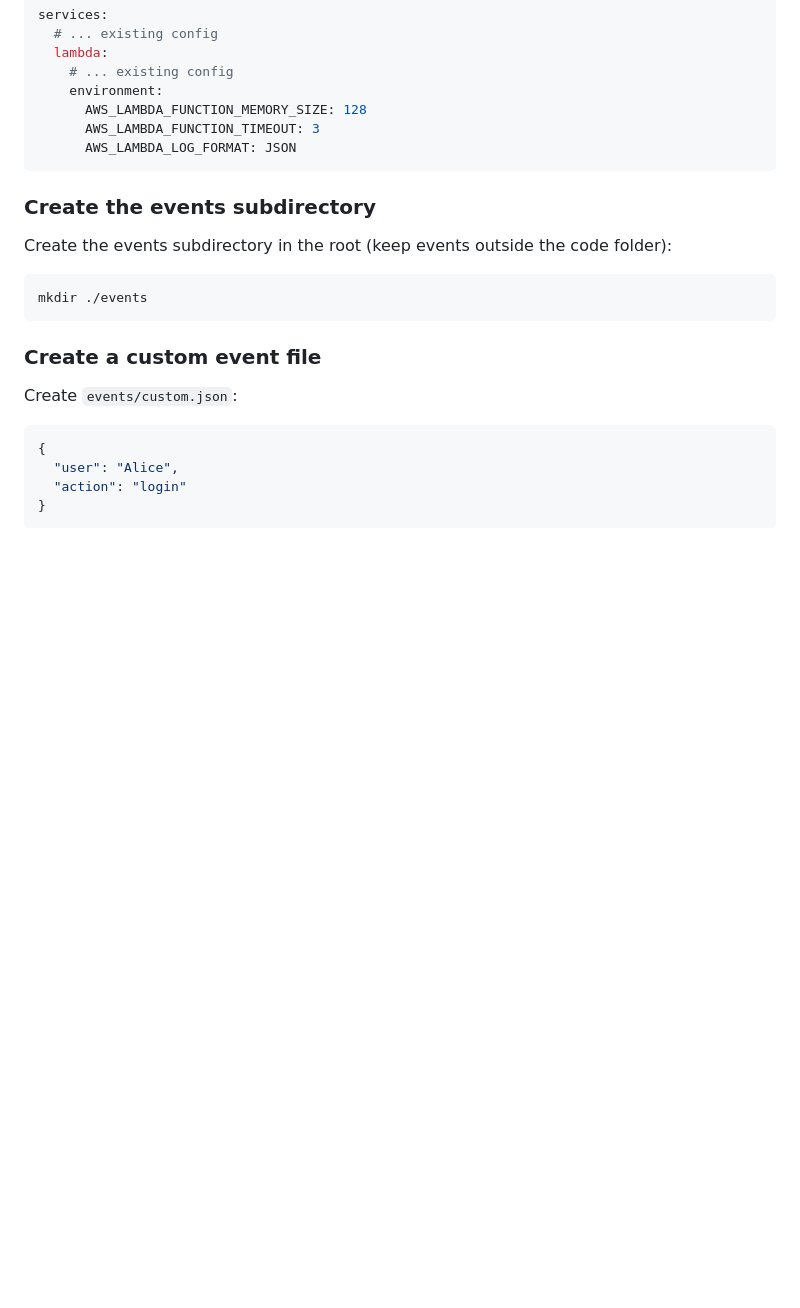
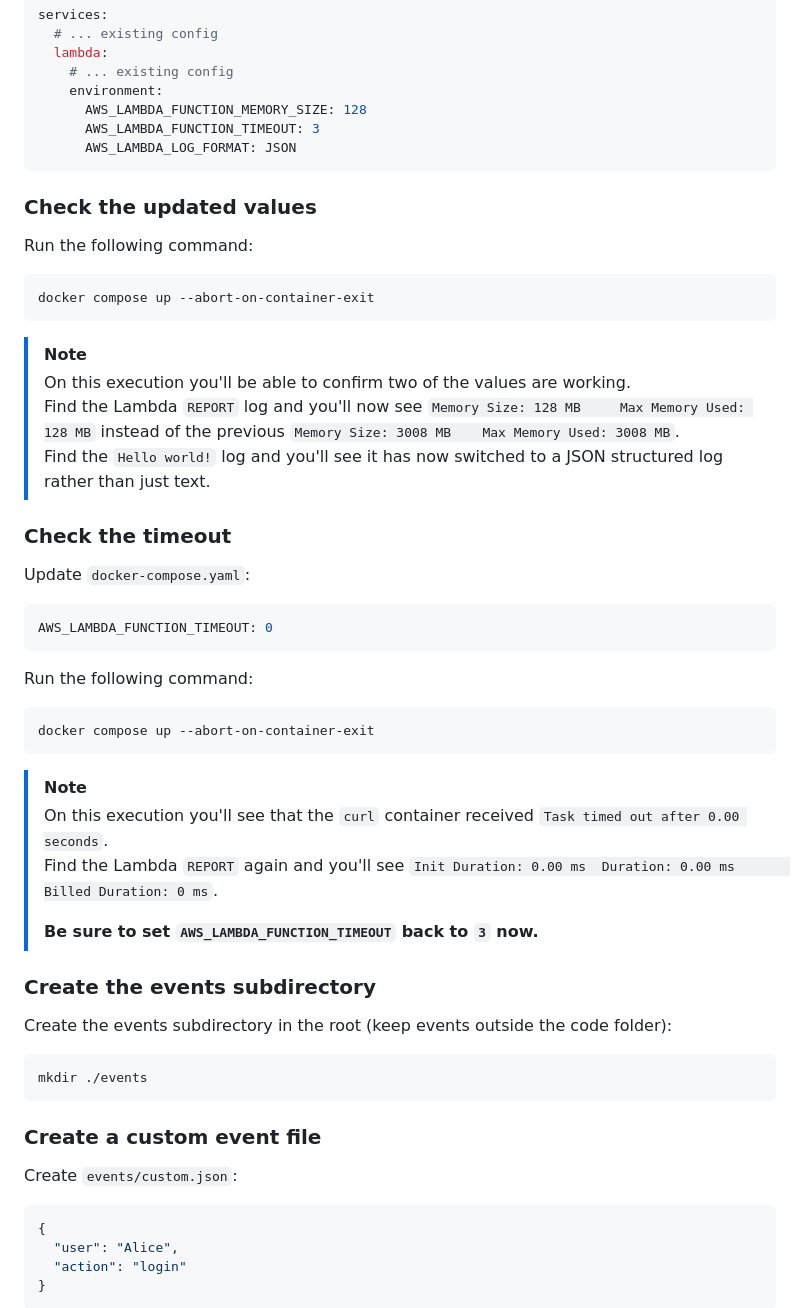
Before and after one commit to daemon-labs-resources/docker-local-aws-lambda, a Markdown page: README.md, the part around the change. Rendered like a GitHub page; blank space fills up the shorter version.

````diff
--- a/README.md
+++ b/README.md
@@ -393,6 +393,39 @@ services:
       AWS_LAMBDA_LOG_FORMAT: JSON
 ```
 
+### Check the updated values
+
+Run the following command:
+
+```shell
+docker compose up --abort-on-container-exit
+```
+
+> [!NOTE]
+> On this execution you'll be able to confirm two of the values are working.
+> Find the Lambda `REPORT` log and you'll now see `Memory Size: 128 MB     Max Memory Used: 128 MB` instead of the previous `Memory Size: 3008 MB    Max Memory Used: 3008 MB`.
+> Find the `Hello world!` log and you'll see it has now switched to a JSON structured log rather than just text.
+
+### Check the timeout
+
+Update `docker-compose.yaml`:
+
+```yaml
+AWS_LAMBDA_FUNCTION_TIMEOUT: 0
+```
+
+Run the following command:
+
+```shell
+docker compose up --abort-on-container-exit
+```
+
+> [!NOTE]
+> On this execution you'll see that the `curl` container received `Task timed out after 0.00 seconds`.
+> Find the Lambda `REPORT` again and you'll see `Init Duration: 0.00 ms  Duration: 0.00 ms       Billed Duration: 0 ms`.
+>
+> **Be sure to set `AWS_LAMBDA_FUNCTION_TIMEOUT` back to `3` now.**
+
 ### Create the events subdirectory
 
 Create the events subdirectory in the root (keep events outside the code folder):
````
